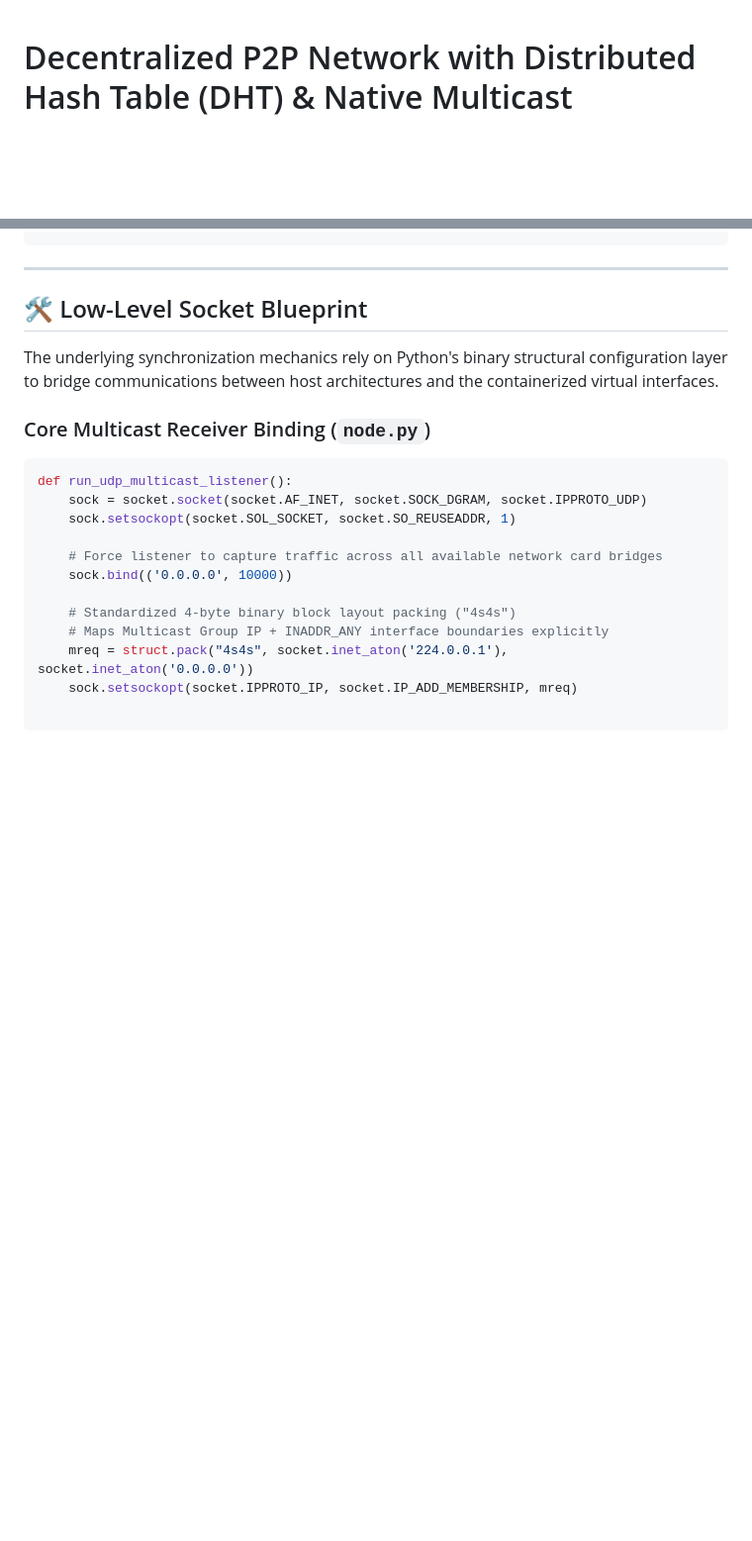
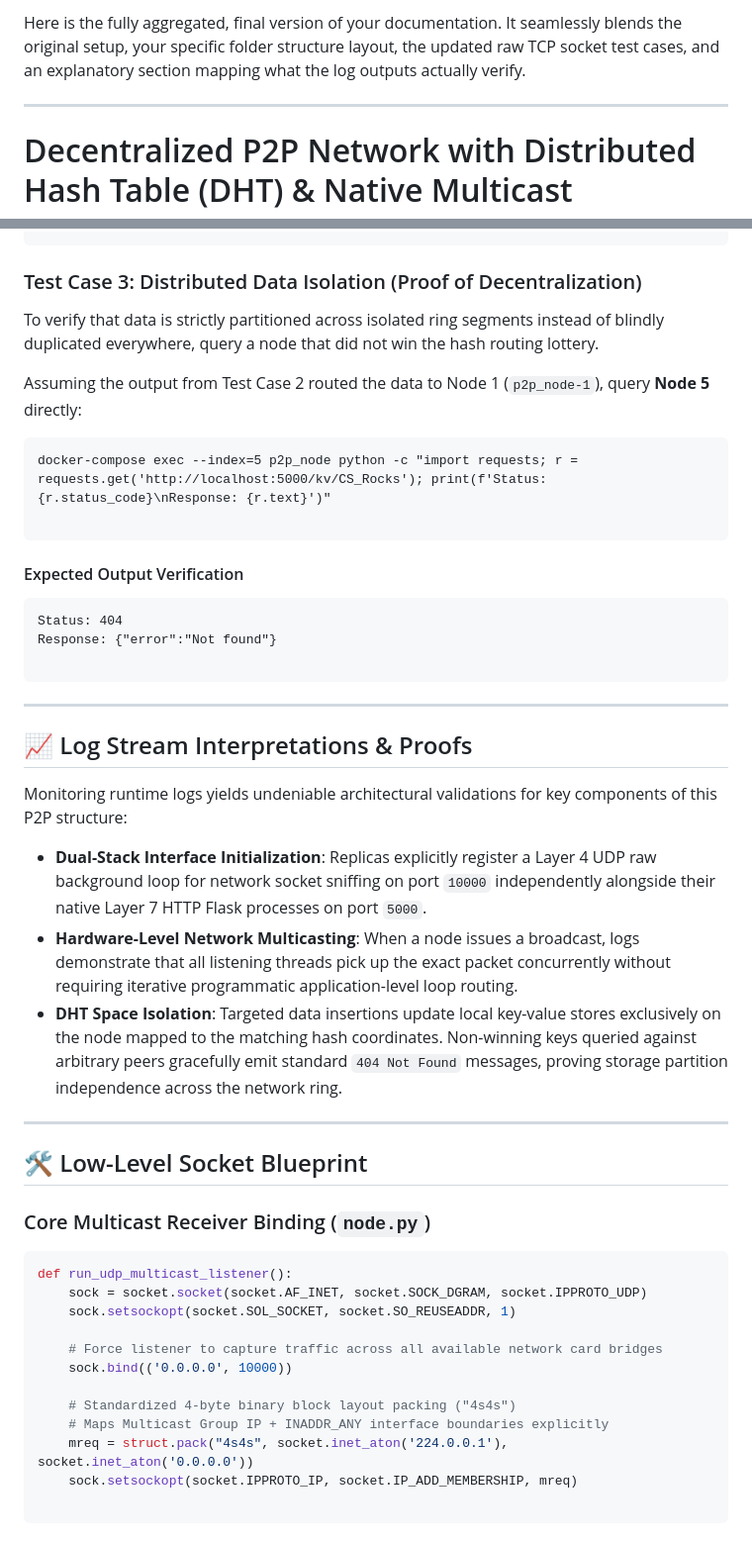
Before and after one commit to nadm2059/Decentralized-Peer-to-Peer-Network, a Markdown page: README.md, 2 parts joined by grey strips. Shown at 99% size. Rendered like a GitHub page; blank space fills up the shorter version.

````diff
--- a/README.md
+++ b/README.md
@@ -1,3 +1,7 @@
+Here is the fully aggregated, final version of your documentation. It seamlessly blends the original setup, your specific folder structure layout, the updated raw TCP socket test cases, and an explanatory section mapping what the log outputs actually verify.
+
+---
+
 # Decentralized P2P Network with Distributed Hash Table (DHT) & Native Multicast
 
 This repository contains a containerized, decentralized peer-to-peer (P2P) storage and communication network built using Python, Flask, and Docker. The architecture features an automated topology registration protocol, a Distributed Hash Table (DHT) partition ring powered by cryptographic SHA-1 consistent hashing, and a true low-level Layer-4 UDP Multicast engine for out-of-band cluster synchronization.
@@ -92,8 +139,35 @@ p2p_node-1  | [node_ba7e928c] Native UDP Multicast Received from ('172.21.0.7',
+### Test Case 3: Distributed Data Isolation (Proof of Decentralization)
+
+To verify that data is strictly partitioned across isolated ring segments instead of blindly duplicated everywhere, query a node that did not win the hash routing lottery.
+
+Assuming the output from Test Case 2 routed the data to Node 1 (`p2p_node-1`), query **Node 5** directly:
+
+```cmd
+docker-compose exec --index=5 p2p_node python -c "import requests; r = requests.get('http://localhost:5000/kv/CS_Rocks'); print(f'Status: {r.status_code}\nResponse: {r.text}')"
+
+```
+
+#### Expected Output Verification
+
+```text
+Status: 404
+Response: {"error":"Not found"}
+
+```
+
+---
+
+## 📈 Log Stream Interpretations & Proofs
+
+Monitoring runtime logs yields undeniable architectural validations for key components of this P2P structure:
+
+* **Dual-Stack Interface Initialization**: Replicas explicitly register a Layer 4 UDP raw background loop for network socket sniffing on port `10000` independently alongside their native Layer 7 HTTP Flask processes on port `5000`.
+* **Hardware-Level Network Multicasting**: When a node issues a broadcast, logs demonstrate that all listening threads pick up the exact packet concurrently without requiring iterative programmatic application-level loop routing.
+* **DHT Space Isolation**: Targeted data insertions update local key-value stores exclusively on the node mapped to the matching hash coordinates. Non-winning keys queried against arbitrary peers gracefully emit standard `404 Not Found` messages, proving storage partition independence across the network ring.
+
 ---
 
 ## 🛠️ Low-Level Socket Blueprint
-
-The underlying synchronization mechanics rely on Python's binary structural configuration layer to bridge communications between host architectures and the containerized virtual interfaces.
 
 ### Core Multicast Receiver Binding (`node.py`)
 
````
Also changed, not shown: other parts of README.md (+49 -6 lines).
